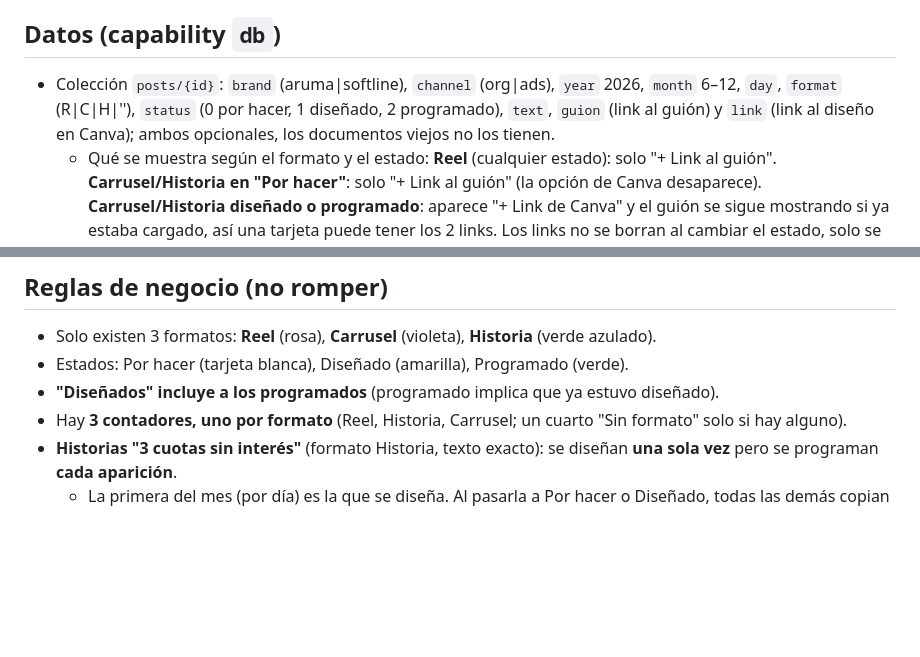
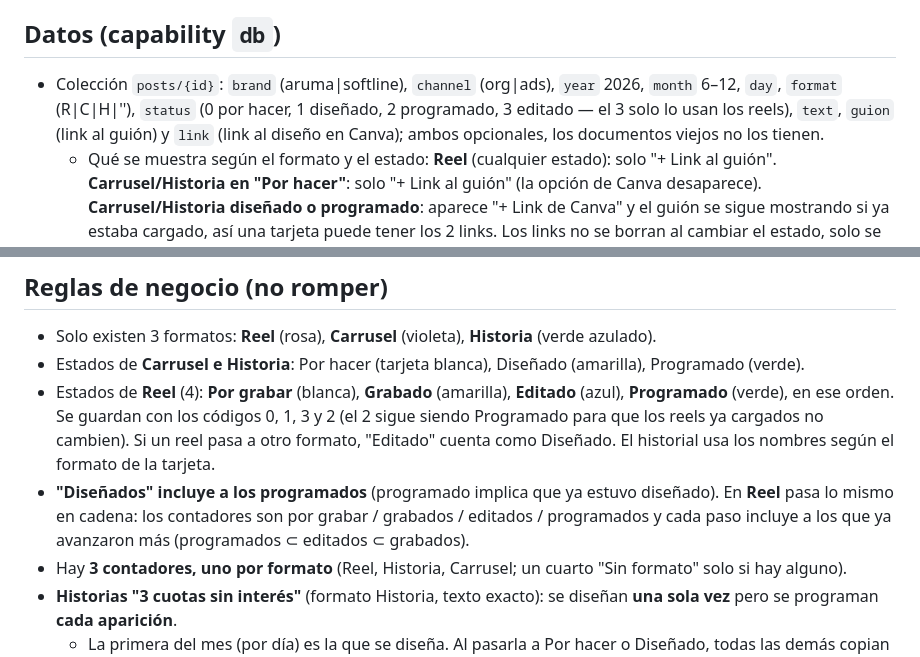
Before and after one commit to moikaxel-oss/Calendario-Plan-de-Marketing-Aruma-Softline-Octubre-2026, a Markdown page: CLAUDE.md, 2 parts joined by grey strips. Rendered like a GitHub page; blank space fills up the shorter version.

Commit message:
Documentar los estados propios de los reels
Co-Authored-By: Claude Sonnet 5.5 <noreply@anthropic.com>
Claude-Session: https://claude.ai/code/session_01HL1wKtRYsbxqEHteLVcJ6q

```diff
--- a/CLAUDE.md
+++ b/CLAUDE.md
@@ -10,7 +10,7 @@ Calendario de contenido de Instagram (orgánico) y Meta Ads para dos marcas, **A
 - El HTML del Artifact es un fragmento: sin `<html>/<head>/<body>`, empieza con `<title>`, fuentes y `<style>`, y termina con un solo `<script>`.
 
 ## Datos (capability `db`)
-- Colección `posts/{id}`: `brand` (aruma|softline), `channel` (org|ads), `year` 2026, `month` 6–12, `day`, `format` (R|C|H|''), `status` (0 por hacer, 1 diseñado, 2 programado), `text`, `guion` (link al guión) y `link` (link al diseño en Canva); ambos opcionales, los documentos viejos no los tienen.
+- Colección `posts/{id}`: `brand` (aruma|softline), `channel` (org|ads), `year` 2026, `month` 6–12, `day`, `format` (R|C|H|''), `status` (0 por hacer, 1 diseñado, 2 programado, 3 editado — el 3 solo lo usan los reels), `text`, `guion` (link al guión) y `link` (link al diseño en Canva); ambos opcionales, los documentos viejos no los tienen.
   - Qué se muestra según el formato y el estado: **Reel** (cualquier estado): solo "+ Link al guión". **Carrusel/Historia en "Por hacer"**: solo "+ Link al guión" (la opción de Canva desaparece). **Carrusel/Historia diseñado o programado**: aparece "+ Link de Canva" y el guión se sigue mostrando si ya estaba cargado, así una tarjeta puede tener los 2 links. Los links no se borran al cambiar el estado, solo se ocultan.
   - Cada link se pega con su botón (Enter o salir del campo guarda, Esc cancela, vacío lo quita) y se abre con "Guión ↗" / "Canva ↗" en otra pestaña. Las repeticiones de "3 cuotas" muestran los links de la primera si no tienen propios. Los cambios quedan en el historial ("agregó el link al guión", "cambió el link de Canva"…).
 - Colección `log/{auto}`: `at` (ms), `who`, `action` (insert|update|delete), `brand`, `channel`, `month`, `day`, `text`, `changes` (`{campo: [antes, después]}`). Lo escribe la página en cada cambio; es lo que muestra el botón discreto "historial" (abajo a la izquierda).
@@ -20,8 +20,9 @@ Calendario de contenido de Instagram (orgánico) y Meta Ads para dos marcas, **A
 
 ## Reglas de negocio (no romper)
 - Solo existen 3 formatos: **Reel** (rosa), **Carrusel** (violeta), **Historia** (verde azulado).
-- Estados: Por hacer (tarjeta blanca), Diseñado (amarilla), Programado (verde).
-- **"Diseñados" incluye a los programados** (programado implica que ya estuvo diseñado).
+- Estados de **Carrusel e Historia**: Por hacer (tarjeta blanca), Diseñado (amarilla), Programado (verde).
+- Estados de **Reel** (4): **Por grabar** (blanca), **Grabado** (amarilla), **Editado** (azul), **Programado** (verde), en ese orden. Se guardan con los códigos 0, 1, 3 y 2 (el 2 sigue siendo Programado para que los reels ya cargados no cambien). Si un reel pasa a otro formato, "Editado" cuenta como Diseñado. El historial usa los nombres según el formato de la tarjeta.
+- **"Diseñados" incluye a los programados** (programado implica que ya estuvo diseñado). En **Reel** pasa lo mismo en cadena: los contadores son por grabar / grabados / editados / programados y cada paso incluye a los que ya avanzaron más (programados ⊂ editados ⊂ grabados).
 - Hay **3 contadores, uno por formato** (Reel, Historia, Carrusel; un cuarto "Sin formato" solo si hay alguno).
 - **Historias "3 cuotas sin interés"** (formato Historia, texto exacto): se diseñan **una sola vez** pero se programan **cada aparición**.
   - La primera del mes (por día) es la que se diseña. Al pasarla a Por hacer o Diseñado, todas las demás copian ese estado. Si pasa a Programado, solo se programa esa (las otras quedan al menos en Diseñado).
```
